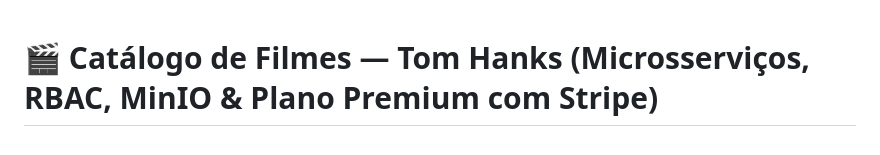
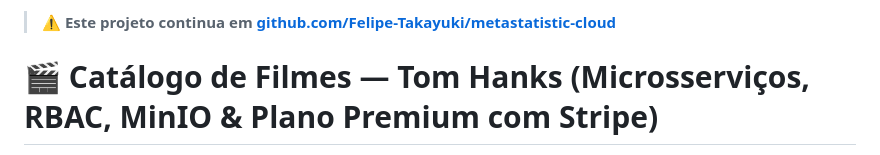
Before and after one commit to Felipe-Takayuki/atividade-filmes, a Markdown page: README.md, the part around the change. GitHub-like rendering.

Commit message:
docs: aponta continuidade do projeto para Felipe-Takayuki/metastatistic-cloud

```diff
--- a/README.md
+++ b/README.md
@@ -1,3 +1,5 @@
+> ⚠️ **Este projeto continua em [github.com/Felipe-Takayuki/metastatistic-cloud](https://github.com/Felipe-Takayuki/metastatistic-cloud)**
+
 # 🎬 Catálogo de Filmes — Tom Hanks (Microsserviços, RBAC, MinIO & Plano Premium com Stripe)
 
 > Atividades Práticas 1, 2, 3, 4, 5, 6 e 7 da disciplina **ISW055 - Introdução à Computação em Nuvem**
```
